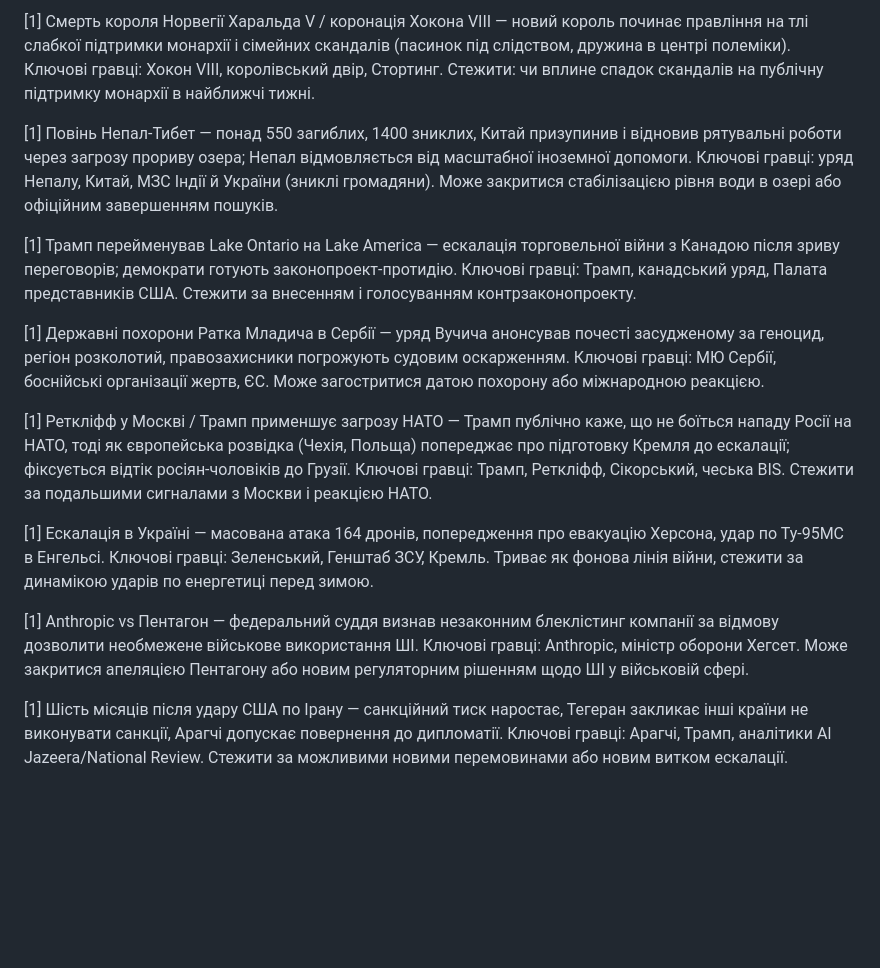
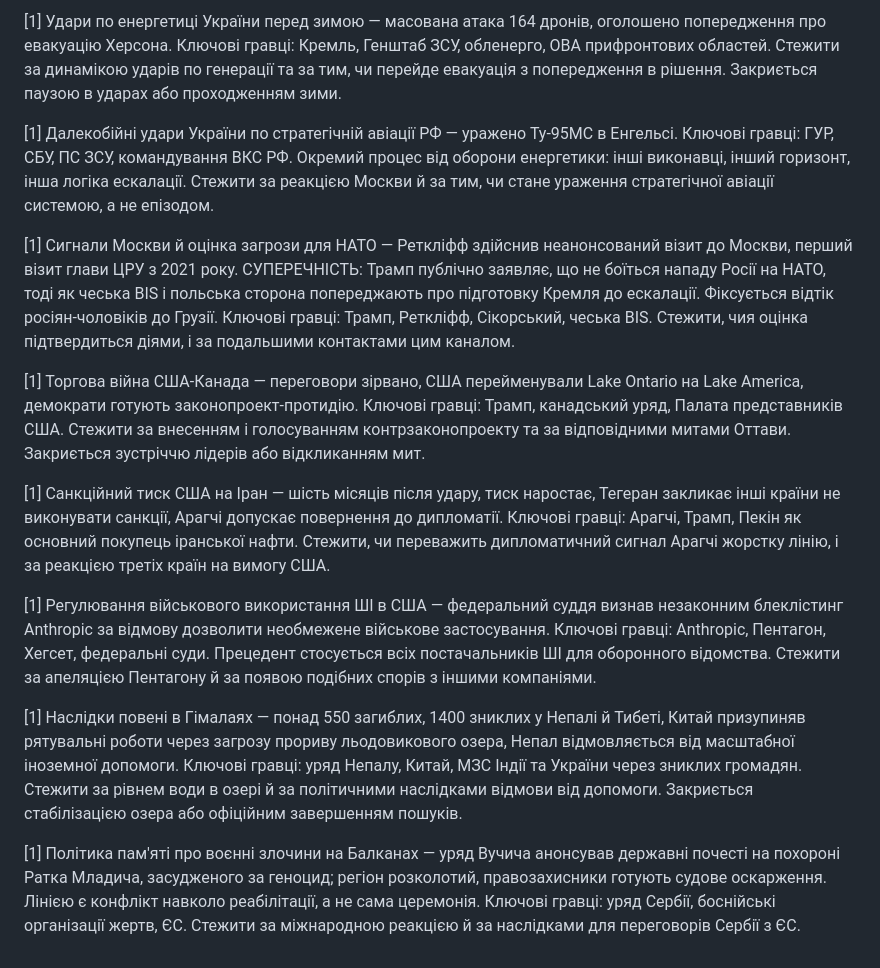
Before and after one commit to upthewalls5/news-brief, a Markdown page: state/threads.md, the part around the change. Rendered like a GitHub page; blank space fills up the shorter version.

```diff
--- a/state/threads.md
+++ b/state/threads.md
@@ -1,15 +1,15 @@
-[1] Смерть короля Норвегії Харальда V / коронація Хокона VIII — новий король починає правління на тлі слабкої підтримки монархії і сімейних скандалів (пасинок під слідством, дружина в центрі полеміки). Ключові гравці: Хокон VIII, королівський двір, Стортинг. Стежити: чи вплине спадок скандалів на публічну підтримку монархії в найближчі тижні.
+[1] Удари по енергетиці України перед зимою — масована атака 164 дронів, оголошено попередження про евакуацію Херсона. Ключові гравці: Кремль, Генштаб ЗСУ, обленерго, ОВА прифронтових областей. Стежити за динамікою ударів по генерації та за тим, чи перейде евакуація з попередження в рішення. Закриється паузою в ударах або проходженням зими.
 
-[1] Повінь Непал-Тибет — понад 550 загиблих, 1400 зниклих, Китай призупинив і відновив рятувальні роботи через загрозу прориву озера; Непал відмовляється від масштабної іноземної допомоги. Ключові гравці: уряд Непалу, Китай, МЗС Індії й України (зниклі громадяни). Може закритися стабілізацією рівня води в озері або офіційним завершенням пошуків.
+[1] Далекобійні удари України по стратегічній авіації РФ — уражено Ту-95МС в Енгельсі. Ключові гравці: ГУР, СБУ, ПС ЗСУ, командування ВКС РФ. Окремий процес від оборони енергетики: інші виконавці, інший горизонт, інша логіка ескалації. Стежити за реакцією Москви й за тим, чи стане ураження стратегічної авіації системою, а не епізодом.
 
-[1] Трамп перейменував Lake Ontario на Lake America — ескалація торговельної війни з Канадою після зриву переговорів; демократи готують законопроект-протидію. Ключові гравці: Трамп, канадський уряд, Палата представників США. Стежити за внесенням і голосуванням контрзаконопроекту.
+[1] Сигнали Москви й оцінка загрози для НАТО — Реткліфф здійснив неанонсований візит до Москви, перший візит глави ЦРУ з 2021 року. СУПЕРЕЧНІСТЬ: Трамп публічно заявляє, що не боїться нападу Росії на НАТО, тоді як чеська BIS і польська сторона попереджають про підготовку Кремля до ескалації. Фіксується відтік росіян-чоловіків до Грузії. Ключові гравці: Трамп, Реткліфф, Сікорський, чеська BIS. Стежити, чия оцінка підтвердиться діями, і за подальшими контактами цим каналом.
 
-[1] Державні похорони Ратка Младича в Сербії — уряд Вучича анонсував почесті засудженому за геноцид, регіон розколотий, правозахисники погрожують судовим оскарженням. Ключові гравці: МЮ Сербії, боснійські організації жертв, ЄС. Може загостритися датою похорону або міжнародною реакцією.
+[1] Торгова війна США-Канада — переговори зірвано, США перейменували Lake Ontario на Lake America, демократи готують законопроект-протидію. Ключові гравці: Трамп, канадський уряд, Палата представників США. Стежити за внесенням і голосуванням контрзаконопроекту та за відповідними митами Оттави. Закриється зустріччю лідерів або відкликанням мит.
 
-[1] Реткліфф у Москві / Трамп применшує загрозу НАТО — Трамп публічно каже, що не боїться нападу Росії на НАТО, тоді як європейська розвідка (Чехія, Польща) попереджає про підготовку Кремля до ескалації; фіксується відтік росіян-чоловіків до Грузії. Ключові гравці: Трамп, Реткліфф, Сікорський, чеська BIS. Стежити за подальшими сигналами з Москви і реакцією НАТО.
+[1] Санкційний тиск США на Іран — шість місяців після удару, тиск наростає, Тегеран закликає інші країни не виконувати санкції, Арагчі допускає повернення до дипломатії. Ключові гравці: Арагчі, Трамп, Пекін як основний покупець іранської нафти. Стежити, чи переважить дипломатичний сигнал Арагчі жорстку лінію, і за реакцією третіх країн на вимогу США.
 
-[1] Ескалація в Україні — масована атака 164 дронів, попередження про евакуацію Херсона, удар по Ту-95МС в Енгельсі. Ключові гравці: Зеленський, Генштаб ЗСУ, Кремль. Триває як фонова лінія війни, стежити за динамікою ударів по енергетиці перед зимою.
+[1] Регулювання військового використання ШІ в США — федеральний суддя визнав незаконним блеклістинг Anthropic за відмову дозволити необмежене військове застосування. Ключові гравці: Anthropic, Пентагон, Хегсет, федеральні суди. Прецедент стосується всіх постачальників ШІ для оборонного відомства. Стежити за апеляцією Пентагону й за появою подібних спорів з іншими компаніями.
 
-[1] Anthropic vs Пентагон — федеральний суддя визнав незаконним блеклістинг компанії за відмову дозволити необмежене військове використання ШІ. Ключові гравці: Anthropic, міністр оборони Хегсет. Може закритися апеляцією Пентагону або новим регуляторним рішенням щодо ШІ у військовій сфері.
+[1] Наслідки повені в Гімалаях — понад 550 загиблих, 1400 зниклих у Непалі й Тибеті, Китай призупиняв рятувальні роботи через загрозу прориву льодовикового озера, Непал відмовляється від масштабної іноземної допомоги. Ключові гравці: уряд Непалу, Китай, МЗС Індії та України через зниклих громадян. Стежити за рівнем води в озері й за політичними наслідками відмови від допомоги. Закриється стабілізацією озера або офіційним завершенням пошуків.
 
-[1] Шість місяців після удару США по Ірану — санкційний тиск наростає, Тегеран закликає інші країни не виконувати санкції, Арагчі допускає повернення до дипломатії. Ключові гравці: Арагчі, Трамп, аналітики Al Jazeera/National Review. Стежити за можливими новими перемовинами або новим витком ескалації.
+[1] Політика пам'яті про воєнні злочини на Балканах — уряд Вучича анонсував державні почесті на похороні Ратка Младича, засудженого за геноцид; регіон розколотий, правозахисники готують судове оскарження. Лінією є конфлікт навколо реабілітації, а не сама церемонія. Ключові гравці: уряд Сербії, боснійські організації жертв, ЄС. Стежити за міжнародною реакцією й за наслідками для переговорів Сербії з ЄС.
```
